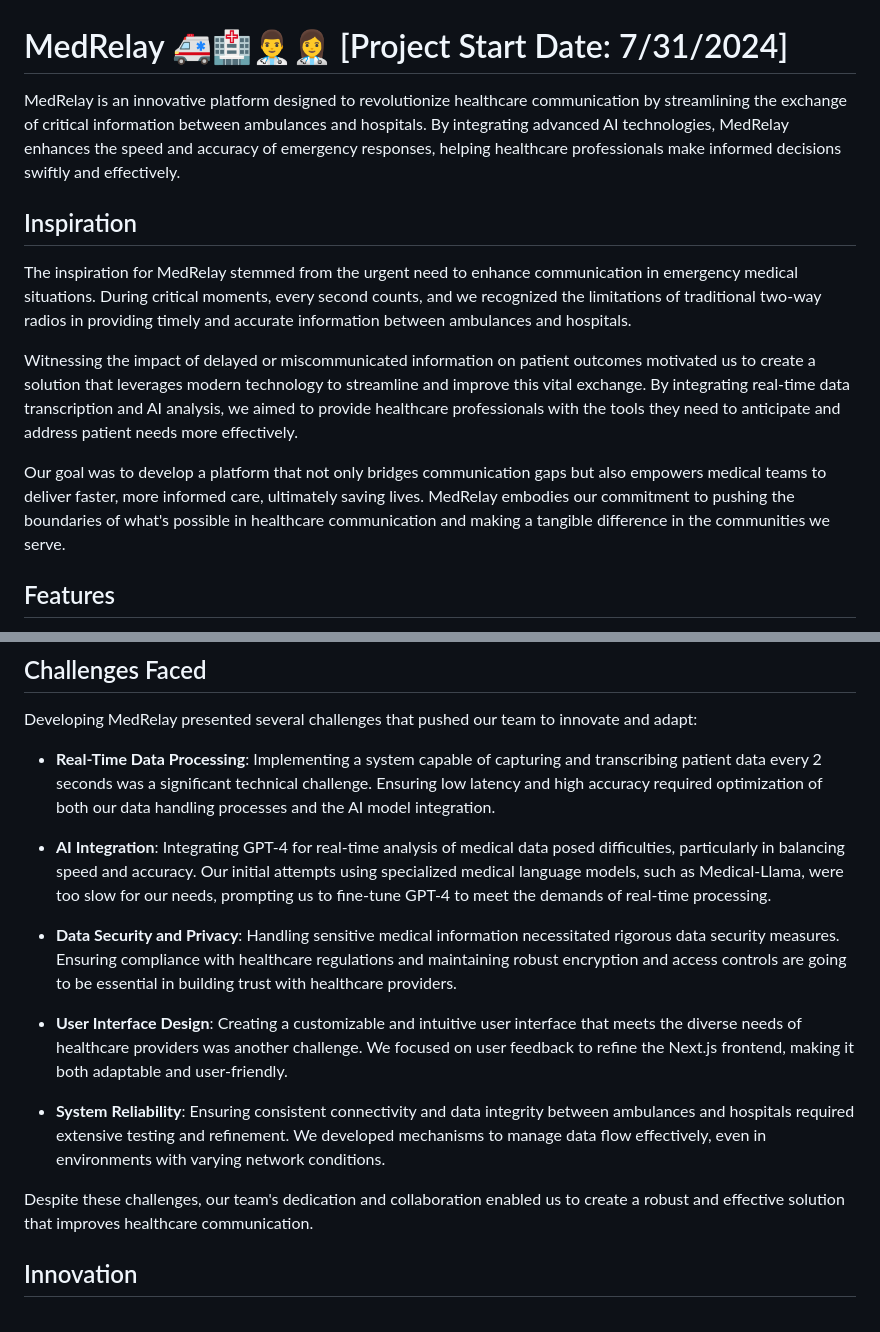
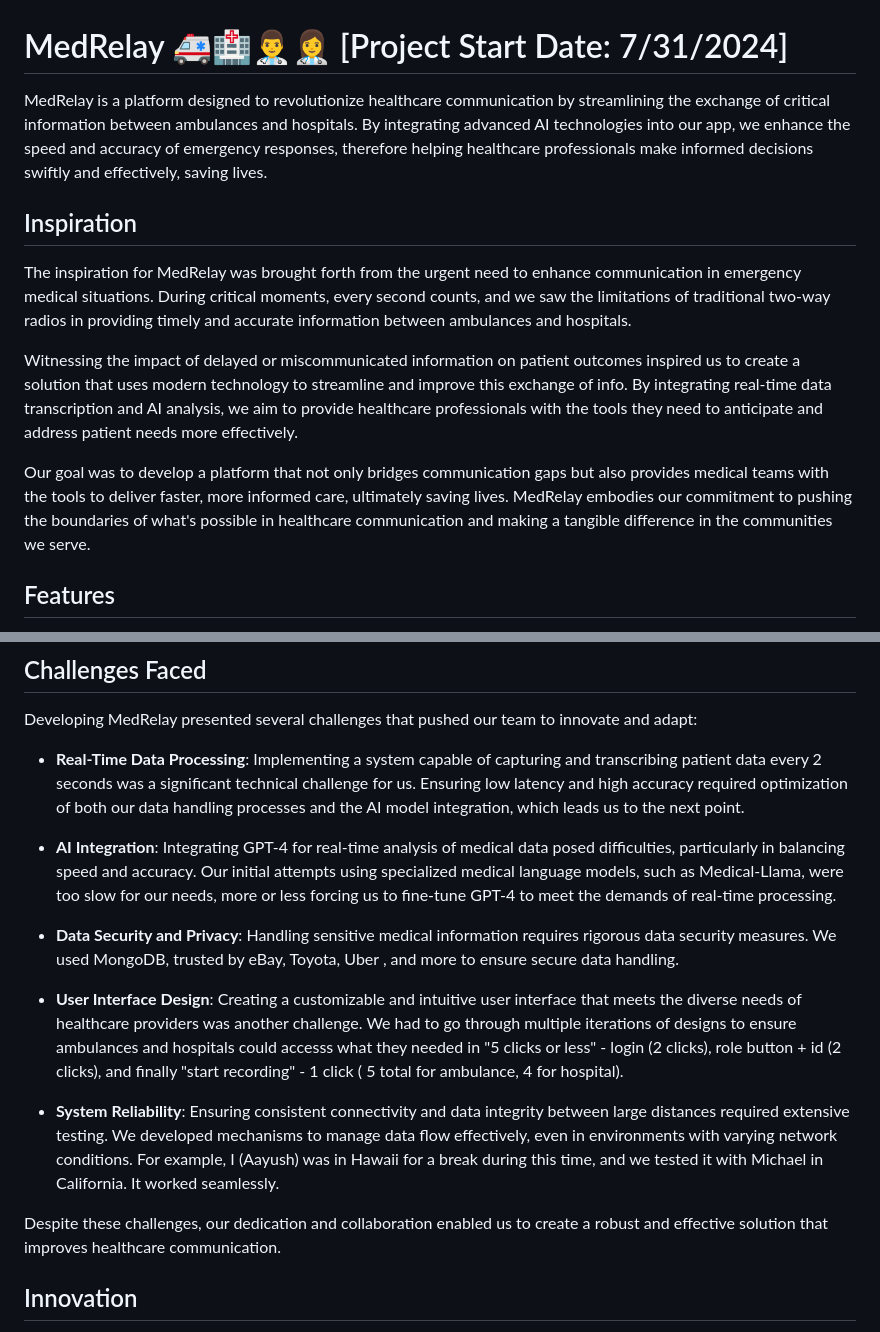
Before and after one commit to A2Pro/MedRelay, a Markdown page: README.md, 2 parts joined by grey strips. GitHub-like rendering.

```diff
--- a/README.md
+++ b/README.md
@@ -1,13 +1,13 @@
 # MedRelay 🚑🏥👨‍⚕️👩‍⚕️ [Project Start Date: 7/31/2024]
-MedRelay is an innovative platform designed to revolutionize healthcare communication by streamlining the exchange of critical information between ambulances and hospitals. By integrating advanced AI technologies, MedRelay enhances the speed and accuracy of emergency responses, helping healthcare professionals make informed decisions swiftly and effectively.
+MedRelay is a platform designed to revolutionize healthcare communication by streamlining the exchange of critical information between ambulances and hospitals. By integrating advanced AI technologies into our app, we enhance the speed and accuracy of emergency responses, therefore helping healthcare professionals make informed decisions swiftly and effectively, saving lives.
 
 ## Inspiration
 
-The inspiration for MedRelay stemmed from the urgent need to enhance communication in emergency medical situations. During critical moments, every second counts, and we recognized the limitations of traditional two-way radios in providing timely and accurate information between ambulances and hospitals.
+The inspiration for MedRelay was brought forth from the urgent need to enhance communication in emergency medical situations. During critical moments, every second counts, and we saw the limitations of traditional two-way radios in providing timely and accurate information between ambulances and hospitals.
 
-Witnessing the impact of delayed or miscommunicated information on patient outcomes motivated us to create a solution that leverages modern technology to streamline and improve this vital exchange. By integrating real-time data transcription and AI analysis, we aimed to provide healthcare professionals with the tools they need to anticipate and address patient needs more effectively.
+Witnessing the impact of delayed or miscommunicated information on patient outcomes inspired us to create a solution that uses modern technology to streamline and improve this exchange of info. By integrating real-time data transcription and AI analysis, we aim to provide healthcare professionals with the tools they need to anticipate and address patient needs more effectively.
 
-Our goal was to develop a platform that not only bridges communication gaps but also empowers medical teams to deliver faster, more informed care, ultimately saving lives. MedRelay embodies our commitment to pushing the boundaries of what's possible in healthcare communication and making a tangible difference in the communities we serve.
+Our goal was to develop a platform that not only bridges communication gaps but also provides medical teams with the tools to deliver faster, more informed care, ultimately saving lives. MedRelay embodies our commitment to pushing the boundaries of what's possible in healthcare communication and making a tangible difference in the communities we serve.
 
 ## Features
 
@@ -27,17 +27,17 @@ Watch our demo video to see MedRelay in action:
 
 Developing MedRelay presented several challenges that pushed our team to innovate and adapt:
 
-- **Real-Time Data Processing**: Implementing a system capable of capturing and transcribing patient data every 2 seconds was a significant technical challenge. Ensuring low latency and high accuracy required optimization of both our data handling processes and the AI model integration.
+- **Real-Time Data Processing**: Implementing a system capable of capturing and transcribing patient data every 2 seconds was a significant technical challenge for us. Ensuring low latency and high accuracy required optimization of both our data handling processes and the AI model integration, which leads us to the next point.
 
-- **AI Integration**: Integrating GPT-4 for real-time analysis of medical data posed difficulties, particularly in balancing speed and accuracy. Our initial attempts using specialized medical language models, such as Medical-Llama, were too slow for our needs, prompting us to fine-tune GPT-4 to meet the demands of real-time processing.
+- **AI Integration**: Integrating GPT-4 for real-time analysis of medical data posed difficulties, particularly in balancing speed and accuracy. Our initial attempts using specialized medical language models, such as Medical-Llama, were too slow for our needs, more or less forcing us to fine-tune GPT-4 to meet the demands of real-time processing.
 
-- **Data Security and Privacy**: Handling sensitive medical information necessitated rigorous data security measures. Ensuring compliance with healthcare regulations and maintaining robust encryption and access controls are going to be essential in building trust with healthcare providers.
+- **Data Security and Privacy**: Handling sensitive medical information requires rigorous data security measures. We used MongoDB, trusted by eBay, Toyota, Uber , and more to ensure secure data handling.
 
-- **User Interface Design**: Creating a customizable and intuitive user interface that meets the diverse needs of healthcare providers was another challenge. We focused on user feedback to refine the Next.js frontend, making it both adaptable and user-friendly.
+- **User Interface Design**: Creating a customizable and intuitive user interface that meets the diverse needs of healthcare providers was another challenge. We had to go through multiple iterations of designs to ensure ambulances and hospitals could accesss what they needed in "5 clicks or less" - login (2 clicks), role button + id (2 clicks), and finally "start recording" - 1 click ( 5 total for ambulance, 4 for hospital).
 
-- **System Reliability**: Ensuring consistent connectivity and data integrity between ambulances and hospitals required extensive testing and refinement. We developed mechanisms to manage data flow effectively, even in environments with varying network conditions.
+- **System Reliability**: Ensuring consistent connectivity and data integrity between large distances required extensive testing. We developed mechanisms to manage data flow effectively, even in environments with varying network conditions. For example, I (Aayush) was in Hawaii for a break during this time, and we tested it with Michael in California. It worked seamlessly.
 
-Despite these challenges, our team's dedication and collaboration enabled us to create a robust and effective solution that improves healthcare communication.
+Despite these challenges, our dedication and collaboration enabled us to create a robust and effective solution that improves healthcare communication.
 
 ## Innovation
 
```
